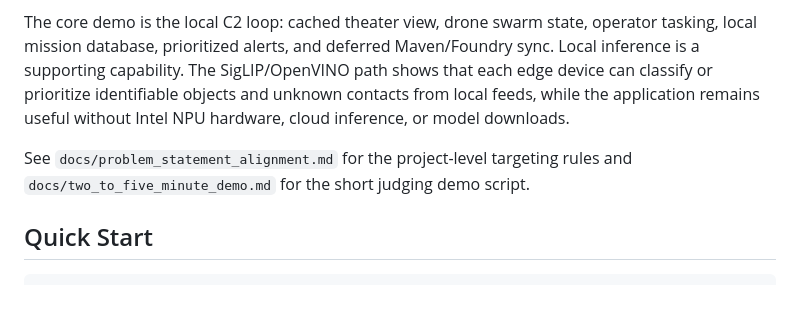
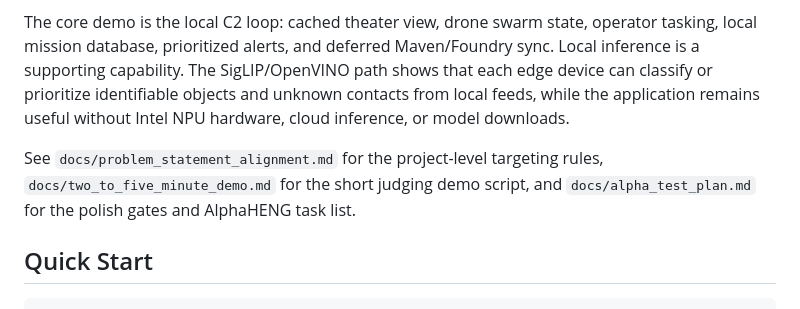
Before and after one commit to Nottlespike/TAC-FUSE, a Markdown page: README.md, the part around the change. Rendered like a GitHub page.

Commit message:
docs: update README to include alpha test plan reference

```diff
--- a/README.md
+++ b/README.md
@@ -5,7 +5,8 @@ TAC-FUSE is a local-first edge command-and-control emulator for hardened field l
 The core demo is the local C2 loop: cached theater view, drone swarm state, operator tasking, local mission database, prioritized alerts, and deferred Maven/Foundry sync. Local inference is a supporting capability. The SigLIP/OpenVINO path shows that each edge device can classify or prioritize identifiable objects and unknown contacts from local feeds, while the application remains useful without Intel NPU hardware, cloud inference, or model downloads.
 
 See `docs/problem_statement_alignment.md` for the project-level targeting
-rules and `docs/two_to_five_minute_demo.md` for the short judging demo script.
+rules, `docs/two_to_five_minute_demo.md` for the short judging demo script, and
+`docs/alpha_test_plan.md` for the polish gates and AlphaHENG task list.
 
 ## Quick Start
 
```
